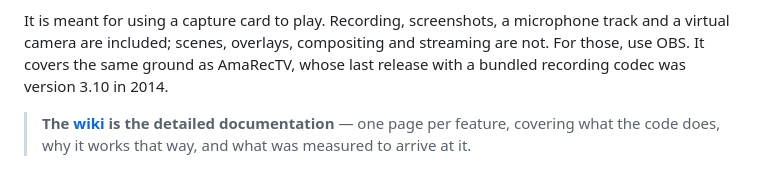
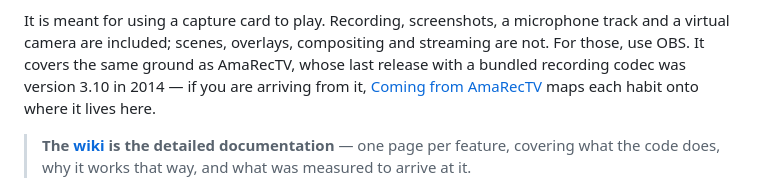
Before and after one commit to NuclearMeltdown/CapView, a Markdown page: README.md, the part around the change. Rendered like a GitHub page.

Commit message:
Point at the AmaRecTV page from the README
New wiki page for people arriving from AmaRecTV: where each habit lives here, what is deliberately absent, and what to check first. Linked from the second paragraph, where AmaRecTV is already named, and from the wiki's front page.

```diff
--- a/README.md
+++ b/README.md
@@ -21,7 +21,9 @@ It is meant for using a capture card to play. Recording, screenshots, a
 microphone track and a virtual camera are included; scenes, overlays,
 compositing and streaming are not. For those, use OBS. It covers the same ground
 as AmaRecTV, whose last release with a bundled recording codec was version 3.10
-in 2014.
+in 2014 — if you are arriving from it, [Coming from
+AmaRecTV](../../wiki/Coming-from-AmaRecTV) maps each habit onto where it lives
+here.
 
 > **The [wiki](../../wiki) is the detailed documentation** — one page per
 > feature, covering what the code does, why it works that way, and what was
```
